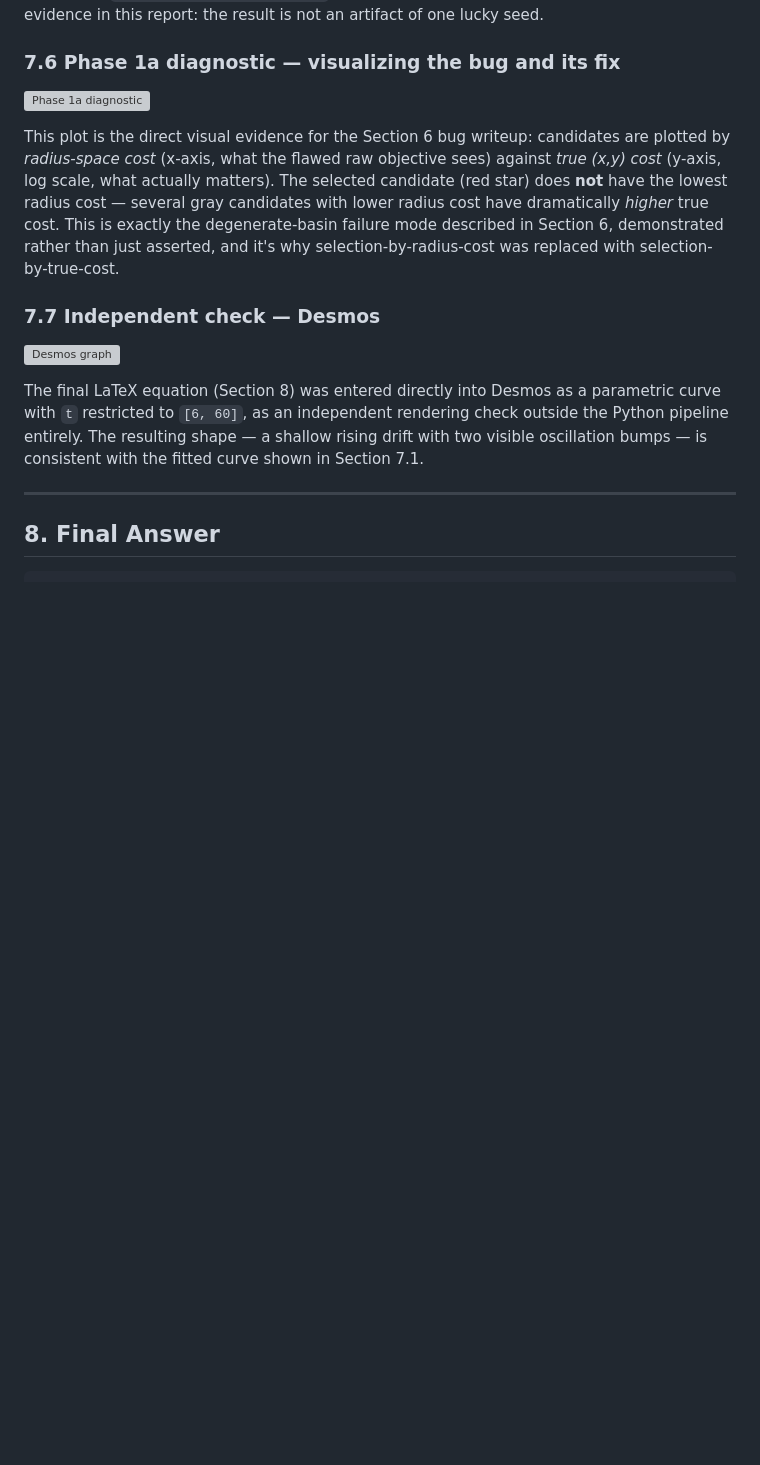
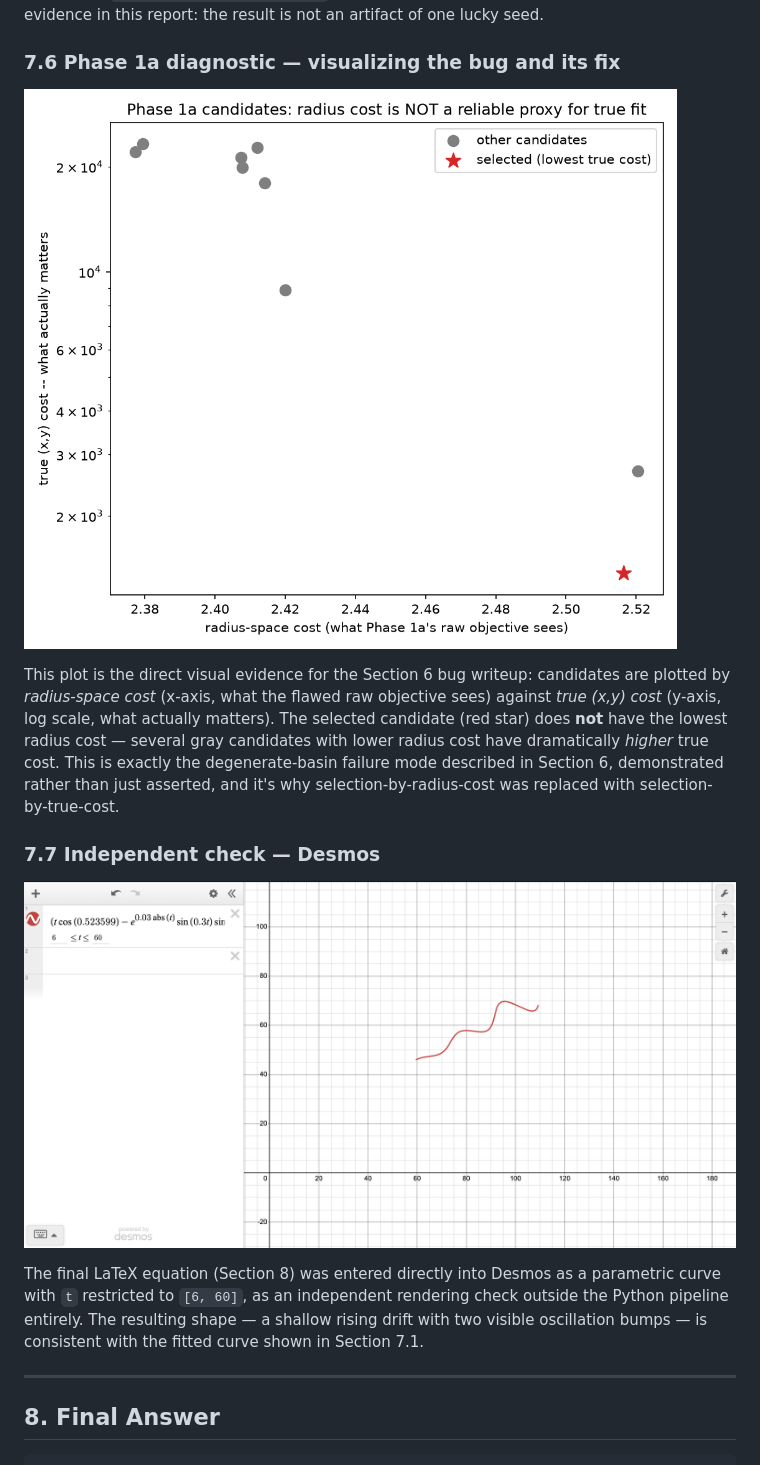
Before and after one commit to chaitanya123456700/parametric-curve-recovery, a Markdown page: README.md, the part around one of its changes. Drawn GitHub-style; blank space fills up the shorter version; grey boxes are pictures that could not be loaded.

```diff
--- a/README.md
+++ b/README.md
@@ -370,7 +370,7 @@ evidence in this report: the result is not an artifact of one lucky seed.
 
 ### 7.6 Phase 1a diagnostic — visualizing the bug and its fix
 
-![Phase 1a diagnostic](assets/phase1a_diagnostic.png)
+![Phase 1a diagnostic](Validation_Results/phase1a_diagnostic.png)
 
 This plot is the direct visual evidence for the Section 6 bug writeup: candidates are plotted
 by *radius-space cost* (x-axis, what the flawed raw objective sees) against *true (x,y) cost*
@@ -382,7 +382,7 @@ selection-by-true-cost.
 
 ### 7.7 Independent check — Desmos
 
-![Desmos graph](assets/desmos_graph.png)
+![Desmos graph](desmos-parametric-fit-verification/desmos_plot.png)
 
 The final LaTeX equation (Section 8) was entered directly into Desmos as a parametric curve
 with `t` restricted to `[6, 60]`, as an independent rendering check outside the Python
```
Also changed, not shown: other parts of README.md (+6 -6 lines).
